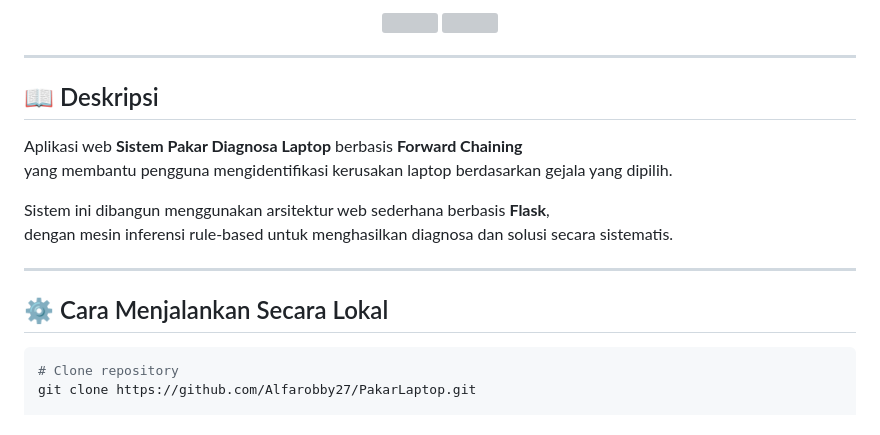
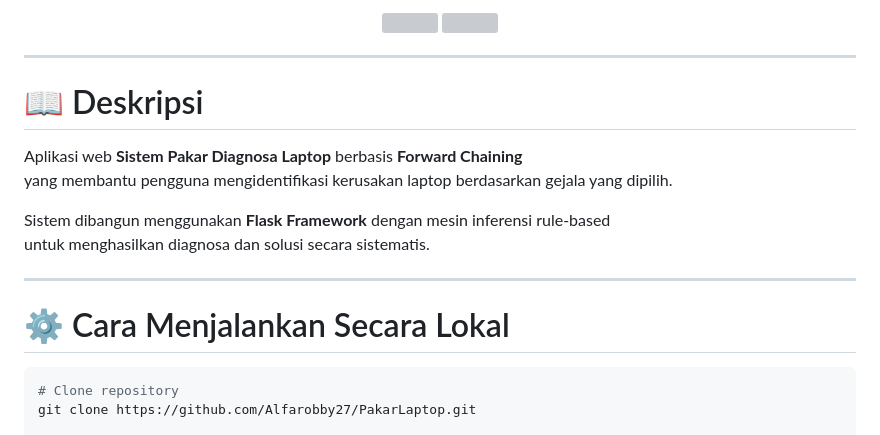
Before and after one commit to Alfarobby27/PakarLaptop, a Markdown page: README.md, the part around one of its changes. Rendered like a GitHub page; grey boxes are pictures that could not be loaded.

````diff
--- a/README.md
+++ b/README.md
@@ -21,17 +21,17 @@
 
 ---
 
-## 📖 Deskripsi
+# 📖 Deskripsi
 
 Aplikasi web **Sistem Pakar Diagnosa Laptop** berbasis **Forward Chaining**
 yang membantu pengguna mengidentifikasi kerusakan laptop berdasarkan gejala yang dipilih.
 
-Sistem ini dibangun menggunakan arsitektur web sederhana berbasis **Flask**,
-dengan mesin inferensi rule-based untuk menghasilkan diagnosa dan solusi secara sistematis.
+Sistem dibangun menggunakan **Flask Framework** dengan mesin inferensi rule-based
+untuk menghasilkan diagnosa dan solusi secara sistematis.
 
 ---
 
-## ⚙️ Cara Menjalankan Secara Lokal
+# ⚙️ Cara Menjalankan Secara Lokal
 
 ```bash
 # Clone repository
````
Also changed, not shown: other parts of README.md (+22 -13 lines).
